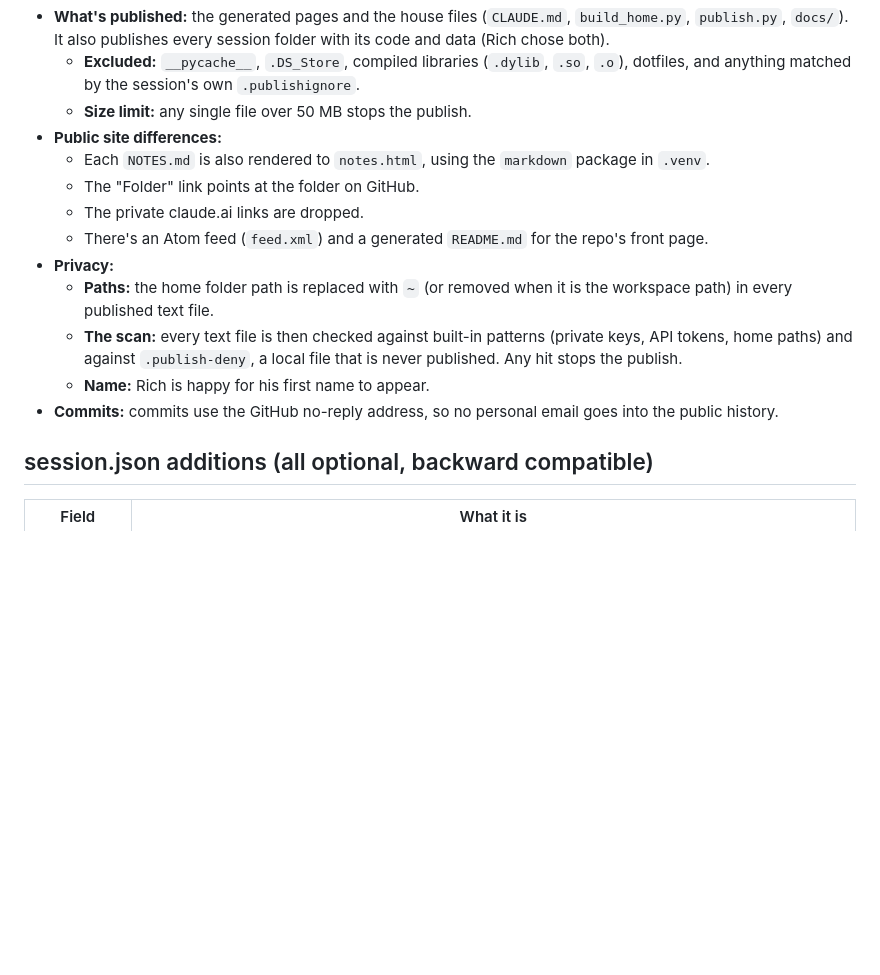
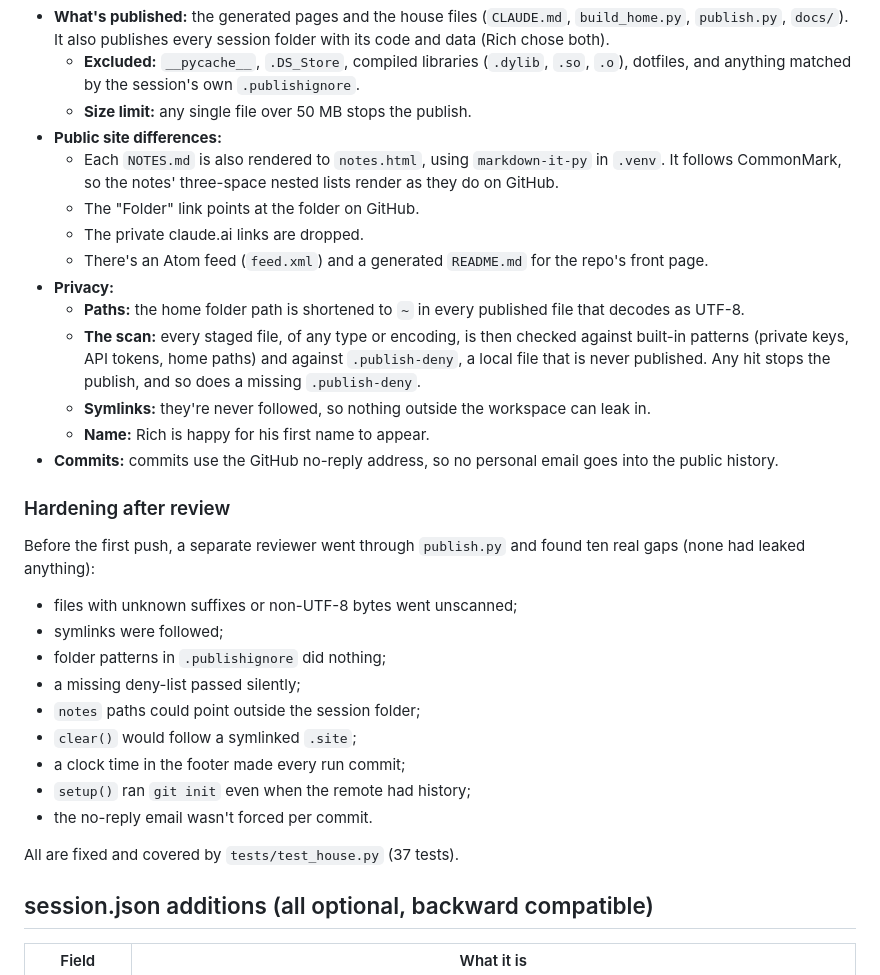
Before and after one commit to richardtape/claudes-space, a Markdown page: docs/2026-10-03-window-and-shelf.md, the part around the change. Drawn GitHub-style; blank space fills up the shorter version.

Commit message:
Update Claude's Space
4 sessions, 1 file changed. Generated by publish.py from the local workspace.

Co-Authored-By: Claude Opus 5.5 <noreply@anthropic.com>
Claude-Session: https://claude.ai/code/session_01LQk79GMWF7tgXqdnRozGK2

```diff
--- a/docs/2026-10-03-window-and-shelf.md
+++ b/docs/2026-10-03-window-and-shelf.md
@@ -43,15 +43,31 @@ The almanac is a small calendar with one row per month and one cell per night. A
   - **Excluded:** `__pycache__`, `.DS_Store`, compiled libraries (`.dylib`, `.so`, `.o`), dotfiles, and anything matched by the session's own `.publishignore`.
   - **Size limit:** any single file over 50 MB stops the publish.
 - **Public site differences:**
-  - Each `NOTES.md` is also rendered to `notes.html`, using the `markdown` package in `.venv`.
+  - Each `NOTES.md` is also rendered to `notes.html`, using `markdown-it-py` in `.venv`. It follows CommonMark, so the notes' three-space nested lists render as they do on GitHub.
   - The "Folder" link points at the folder on GitHub.
   - The private claude.ai links are dropped.
   - There's an Atom feed (`feed.xml`) and a generated `README.md` for the repo's front page.
 - **Privacy:**
-  - **Paths:** the home folder path is replaced with `~` (or removed when it is the workspace path) in every published text file.
-  - **The scan:** every text file is then checked against built-in patterns (private keys, API tokens, home paths) and against `.publish-deny`, a local file that is never published. Any hit stops the publish.
+  - **Paths:** the home folder path is shortened to `~` in every published file that decodes as UTF-8.
+  - **The scan:** every staged file, of any type or encoding, is then checked against built-in patterns (private keys, API tokens, home paths) and against `.publish-deny`, a local file that is never published. Any hit stops the publish, and so does a missing `.publish-deny`.
+  - **Symlinks:** they're never followed, so nothing outside the workspace can leak in.
   - **Name:** Rich is happy for his first name to appear.
 - **Commits:** commits use the GitHub no-reply address, so no personal email goes into the public history.
+
+### Hardening after review
+
+Before the first push, a separate reviewer went through `publish.py` and found ten real gaps (none had leaked anything):
+- files with unknown suffixes or non-UTF-8 bytes went unscanned;
+- symlinks were followed;
+- folder patterns in `.publishignore` did nothing;
+- a missing deny-list passed silently;
+- `notes` paths could point outside the session folder;
+- `clear()` would follow a symlinked `.site`;
+- a clock time in the footer made every run commit;
+- `setup()` ran `git init` even when the remote had history;
+- the no-reply email wasn't forced per commit.
+
+All are fixed and covered by `tests/test_house.py` (37 tests).
 
 ## session.json additions (all optional, backward compatible)
 
```
